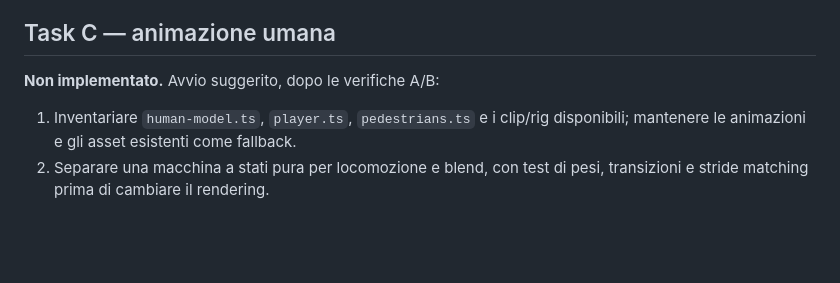
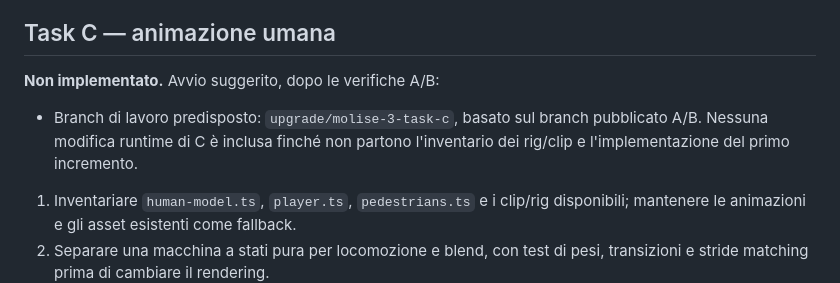
Before and after one commit to psiep8/molise-openworld, a Markdown page: docs/MOLISE-3-UPGRADE-STATUS.md, the part around the change. Drawn GitHub-style; blank space fills up the shorter version.

Commit message:
docs: prepare Task C kickoff
Co-authored-by: Copilot <223556219+Copilot@users.noreply.github.com>

```diff
--- a/docs/MOLISE-3-UPGRADE-STATUS.md
+++ b/docs/MOLISE-3-UPGRADE-STATUS.md
@@ -58,6 +58,10 @@ in gioco.
 
 **Non implementato.** Avvio suggerito, dopo le verifiche A/B:
 
+- Branch di lavoro predisposto: `upgrade/molise-3-task-c`, basato sul branch
+  pubblicato A/B. Nessuna modifica runtime di C è inclusa finché non partono
+  l'inventario dei rig/clip e l'implementazione del primo incremento.
+
 1. Inventariare `human-model.ts`, `player.ts`, `pedestrians.ts` e i clip/rig
    disponibili; mantenere le animazioni e gli asset esistenti come fallback.
 2. Separare una macchina a stati pura per locomozione e blend, con test di pesi,
```
